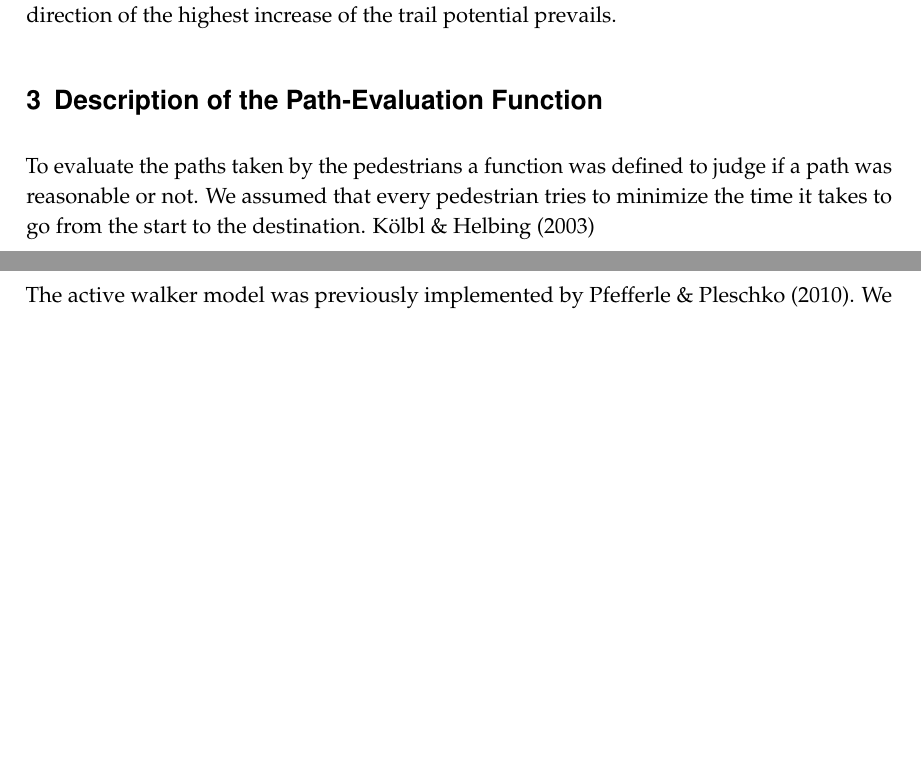
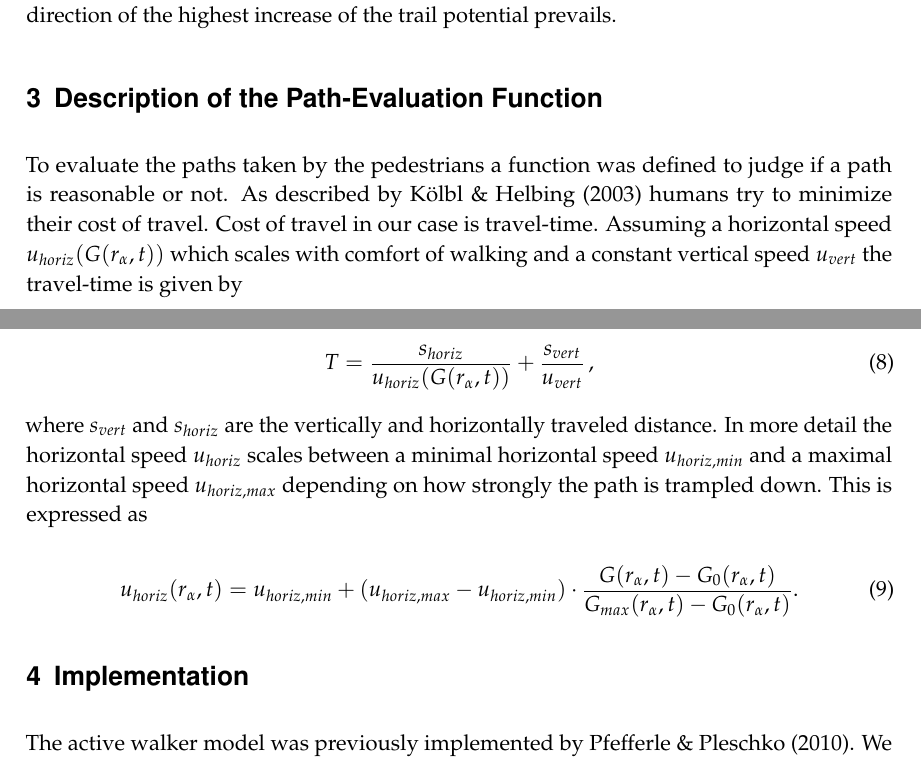
Before and after one commit to bsunarjo/rieparjo, a LaTeX document (text/report.tex, which reads text/description_model.tex): two parts of pages 7 and 8 of 8, joined at a grey line, cut so that both start at the same text, the shorter picture padded with empty space. Compiled offline with pdfLaTeX.

Commit message:
description of path-evaluation function added

```diff
--- a/text/description_model.tex
+++ b/text/description_model.tex
@@ -72,4 +72,14 @@ For value of $\rho>1$ the destination vector gets more important and for value $
 
 \section{Description of the Path-Evaluation Function}
 
-To evaluate the paths taken by the pedestrians a function was defined to judge if a path was reasonable or not. We assumed that every pedestrian tries to minimize the time it takes to go from the start to the destination. \citet{koelbl_helbing:2003}
+To evaluate the paths taken by the pedestrians a function was defined to judge if a path is reasonable or not. As described by \citet{koelbl_helbing:2003} humans try to minimize their cost of travel. Cost of travel in our case is travel-time. Assuming a horizontal speed $u_{horiz}(G(r_{\alpha},t))$ which scales with comfort of walking and a constant vertical speed $u_{vert}$ the travel-time is given by
+
+\begin{equation}
+T= \frac{s_{horiz}}{u_{horiz}(G(r_{\alpha},t))} + \frac{s_{vert}}{u_{vert}} \,,
+\end{equation}
+
+where $s_{vert}$ and $s_{horiz}$ are the vertically and horizontally traveled distance. In more detail the horizontal speed $u_{horiz}$ scales between a minimal horizontal speed $u_{horiz,min}$ and a maximal horizontal speed $u_{horiz,max}$ depending on how strongly the path is trampled down. This is expressed as
+
+\begin{equation}
+u_{horiz}(r_{\alpha},t) = u_{horiz,min} + (u_{horiz,max}-u_{horiz,min}) \cdot \frac{G(r_{\alpha},t)-G_{0}(r_{\alpha},t)}{G_{max}(r_{\alpha},t)-G_{0}(r_{\alpha},t)}.
+\end{equation}
```
